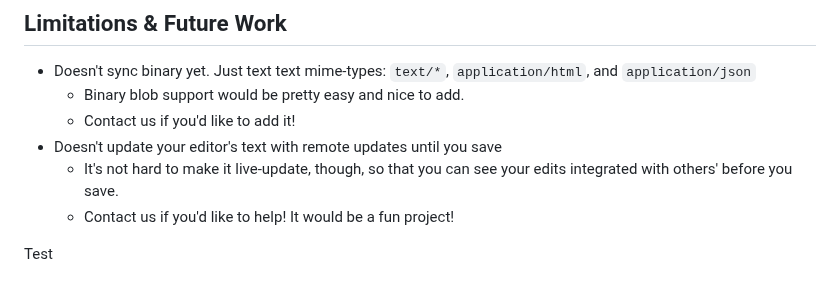
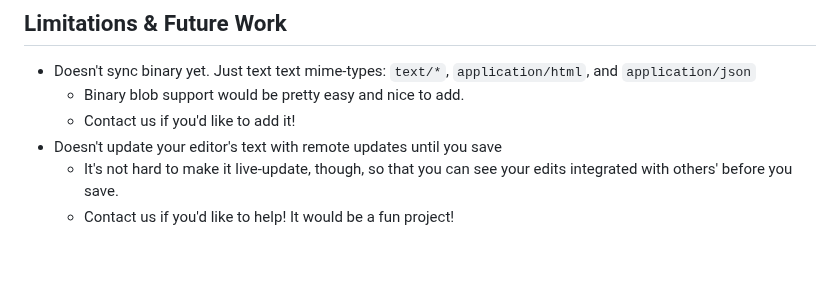
Before and after one commit to braid-org/braidfs, a Markdown page: README.md, the part around the change. GitHub-like rendering; blank space fills up the shorter version.

Commit message:
Deleted test in README

```diff
--- a/README.md
+++ b/README.md
@@ -180,5 +180,3 @@ setting, which requires restarting the daemon after a change.
 - Doesn't update your editor's text with remote updates until you save
   - It's not hard to make it live-update, though, so that you can see your edits integrated with others' before you save.
   - Contact us if you'd like to help!  It would be a fun project!
-
-Test
```
